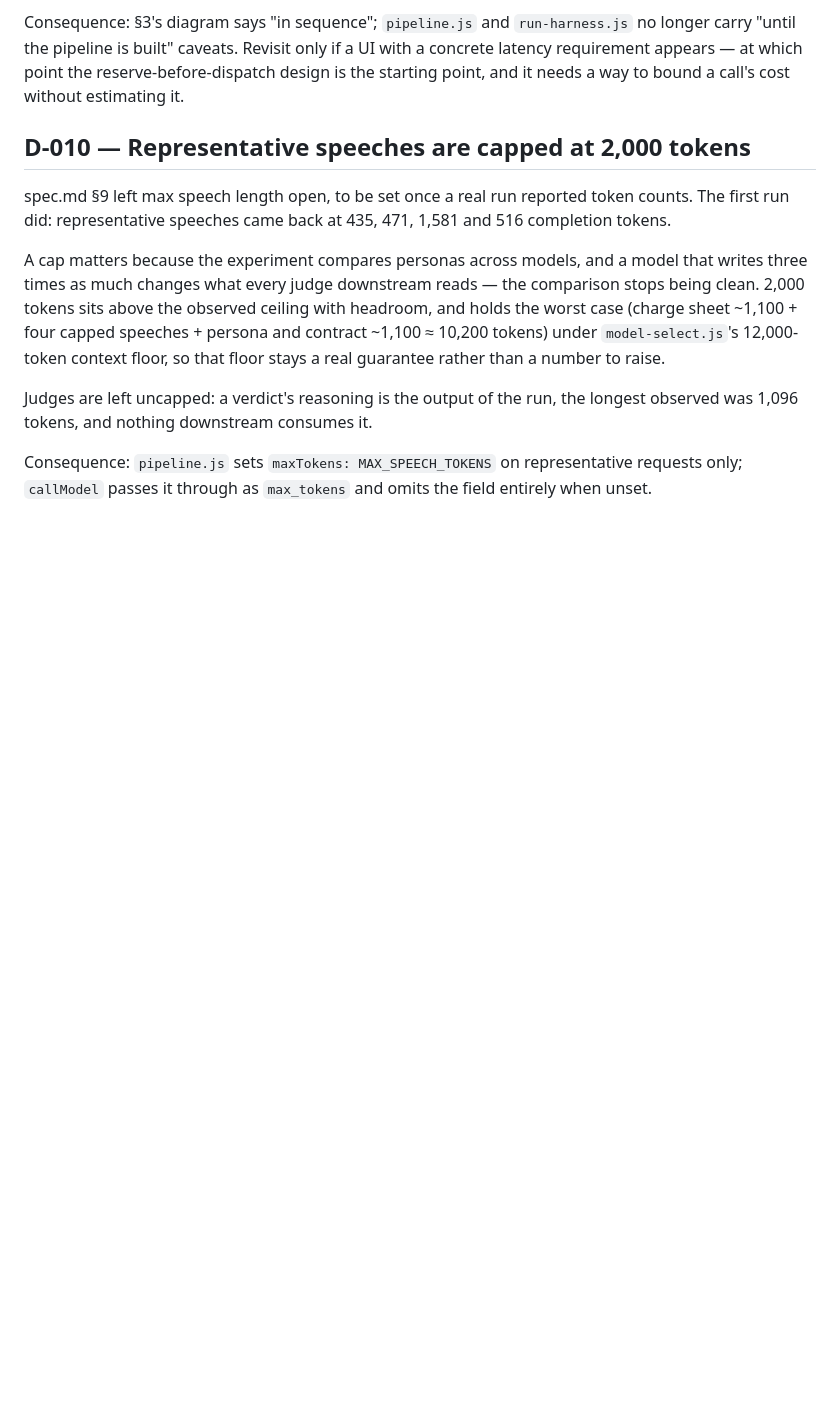
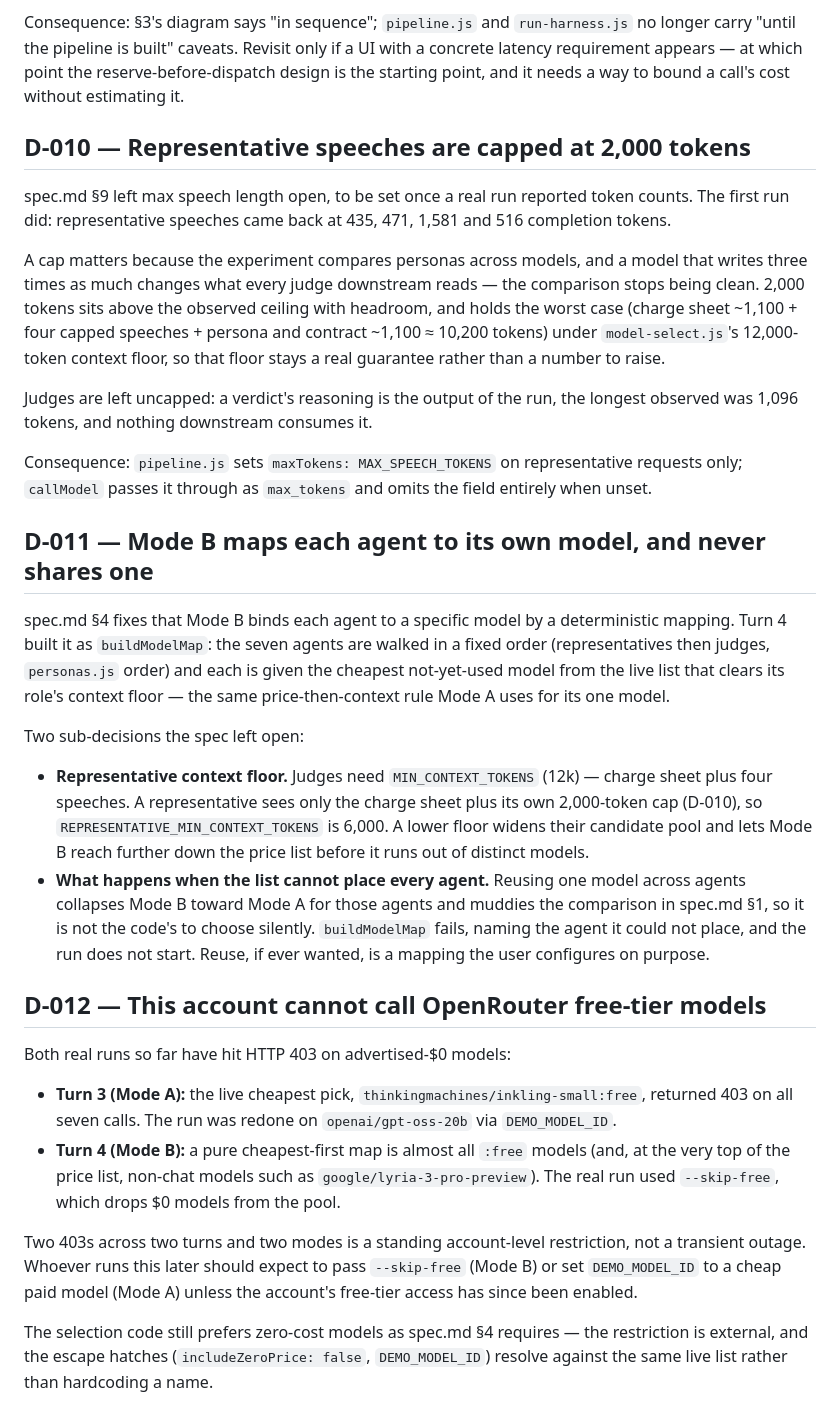
Before and after one commit to Aviv-Shteiff/tribunal, a Markdown page: docs/decisions.md, the part around the change. GitHub-like rendering; blank space fills up the shorter version.

```diff
--- a/docs/decisions.md
+++ b/docs/decisions.md
@@ -116,3 +116,47 @@ longest observed was 1,096 tokens, and nothing downstream consumes it.
 Consequence: `pipeline.js` sets `maxTokens: MAX_SPEECH_TOKENS` on representative
 requests only; `callModel` passes it through as `max_tokens` and omits the
 field entirely when unset.
+
+## D-011 — Mode B maps each agent to its own model, and never shares one
+
+spec.md §4 fixes that Mode B binds each agent to a specific model by a
+deterministic mapping. Turn 4 built it as `buildModelMap`: the seven agents are
+walked in a fixed order (representatives then judges, `personas.js` order) and
+each is given the cheapest not-yet-used model from the live list that clears its
+role's context floor — the same price-then-context rule Mode A uses for its one
+model.
+
+Two sub-decisions the spec left open:
+
+- **Representative context floor.** Judges need `MIN_CONTEXT_TOKENS` (12k) —
+  charge sheet plus four speeches. A representative sees only the charge sheet
+  plus its own 2,000-token cap (D-010), so `REPRESENTATIVE_MIN_CONTEXT_TOKENS`
+  is 6,000. A lower floor widens their candidate pool and lets Mode B reach
+  further down the price list before it runs out of distinct models.
+- **What happens when the list cannot place every agent.** Reusing one model
+  across agents collapses Mode B toward Mode A for those agents and muddies the
+  comparison in spec.md §1, so it is not the code's to choose silently.
+  `buildModelMap` fails, naming the agent it could not place, and the run does
+  not start. Reuse, if ever wanted, is a mapping the user configures on purpose.
+
+## D-012 — This account cannot call OpenRouter free-tier models
+
+Both real runs so far have hit HTTP 403 on advertised-$0 models:
+
+- **Turn 3 (Mode A):** the live cheapest pick,
+  `thinkingmachines/inkling-small:free`, returned 403 on all seven calls. The
+  run was redone on `openai/gpt-oss-20b` via `DEMO_MODEL_ID`.
+- **Turn 4 (Mode B):** a pure cheapest-first map is almost all `:free` models
+  (and, at the very top of the price list, non-chat models such as
+  `google/lyria-3-pro-preview`). The real run used `--skip-free`, which drops
+  $0 models from the pool.
+
+Two 403s across two turns and two modes is a standing account-level
+restriction, not a transient outage. Whoever runs this later should expect to
+pass `--skip-free` (Mode B) or set `DEMO_MODEL_ID` to a cheap paid model
+(Mode A) unless the account's free-tier access has since been enabled.
+
+The selection code still prefers zero-cost models as spec.md §4 requires — the
+restriction is external, and the escape hatches (`includeZeroPrice: false`,
+`DEMO_MODEL_ID`) resolve against the same live list rather than hardcoding a
+name.
```
Also changed, not shown: docs/spec.md (+6 -0 lines), docs/turns/turn-04.md (added, +228 -0 lines).
